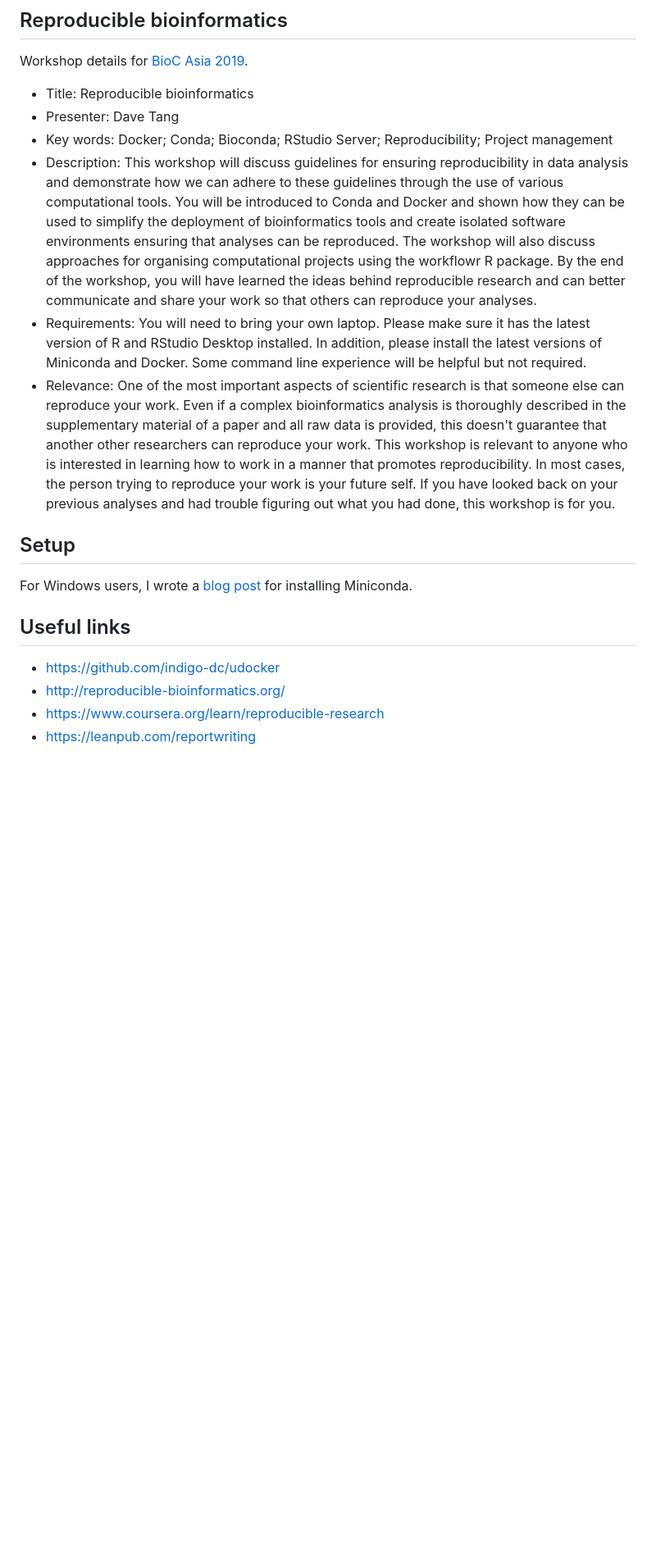
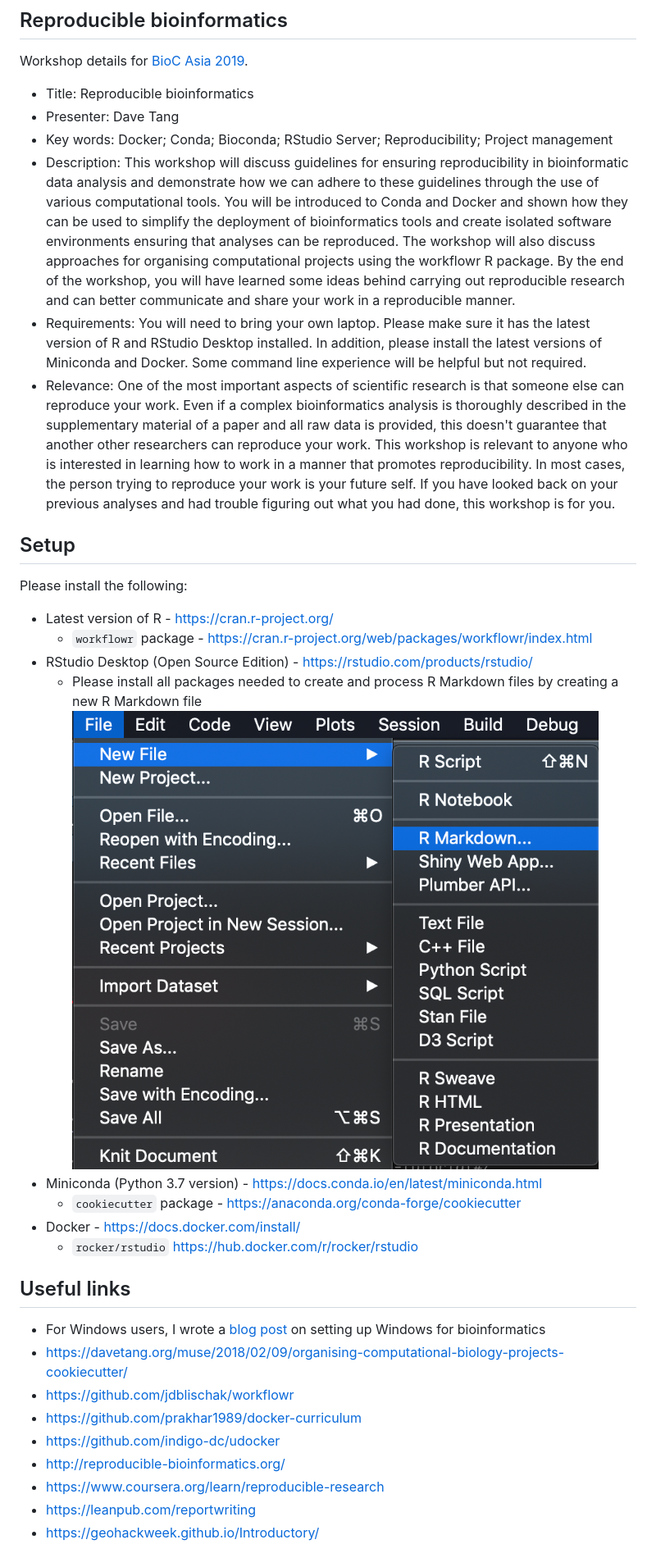
Before and after one commit to davetang/reproducible_bioinformatics, a Markdown page: README.md, the part around the change. Shown: that part at 82% size. Drawn GitHub-style; pictures changed too: assets/new_rmarkdown.png (added); blank space fills up the shorter version.

Commit message:
Tools to install

```diff
--- a/README.md
+++ b/README.md
@@ -5,17 +5,32 @@ Workshop details for [BioC Asia 2019](https://bioconductor.github.io/BiocAsia/).
 * Title: Reproducible bioinformatics
 * Presenter: Dave Tang
 * Key words: Docker; Conda; Bioconda; RStudio Server; Reproducibility; Project management
-* Description: This workshop will discuss guidelines for ensuring reproducibility in data analysis and demonstrate how we can adhere to these guidelines through the use of various computational tools. You will be introduced to Conda and Docker and shown how they can be used to simplify the deployment of bioinformatics tools and create isolated software environments ensuring that analyses can be reproduced. The workshop will also discuss approaches for organising computational projects using the workflowr R package. By the end of the workshop, you will have learned the ideas behind reproducible research and can better communicate and share your work so that others can reproduce your analyses.
+* Description: This workshop will discuss guidelines for ensuring reproducibility in bioinformatic data analysis and demonstrate how we can adhere to these guidelines through the use of various computational tools. You will be introduced to Conda and Docker and shown how they can be used to simplify the deployment of bioinformatics tools and create isolated software environments ensuring that analyses can be reproduced. The workshop will also discuss approaches for organising computational projects using the workflowr R package. By the end of the workshop, you will have learned some ideas behind carrying out reproducible research and can better communicate and share your work in a reproducible manner.
 * Requirements: You will need to bring your own laptop. Please make sure it has the latest version of R and RStudio Desktop installed. In addition, please install the latest versions of Miniconda and Docker. Some command line experience will be helpful but not required.
 * Relevance: One of the most important aspects of scientific research is that someone else can reproduce your work. Even if a complex bioinformatics analysis is thoroughly described in the supplementary material of a paper and all raw data is provided, this doesn't guarantee that another other researchers can reproduce your work. This workshop is relevant to anyone who is interested in learning how to work in a manner that promotes reproducibility. In most cases, the person trying to reproduce your work is your future self. If you have looked back on your previous analyses and had trouble figuring out what you had done, this workshop is for you.
 
 ## Setup
 
-For Windows users, I wrote a [blog post](https://davetang.org/muse/2019/04/09/setting-up-windows-for-bioinformatics-in-2019/) for installing Miniconda.
+Please install the following:
+
+* Latest version of R - https://cran.r-project.org/
+    * `workflowr` package - https://cran.r-project.org/web/packages/workflowr/index.html
+* RStudio Desktop (Open Source Edition) - https://rstudio.com/products/rstudio/
+    * Please install all packages needed to create and process R Markdown files by creating a new R Markdown file
+![](assets/new_rmarkdown.png)
+* Miniconda (Python 3.7 version) - https://docs.conda.io/en/latest/miniconda.html
+    * `cookiecutter` package - https://anaconda.org/conda-forge/cookiecutter
+* Docker - https://docs.docker.com/install/
+    * `rocker/rstudio` https://hub.docker.com/r/rocker/rstudio
 
 ## Useful links
 
+* For Windows users, I wrote a [blog post](https://davetang.org/muse/2019/04/09/setting-up-windows-for-bioinformatics-in-2019/) on setting up Windows for bioinformatics
+* https://davetang.org/muse/2018/02/09/organising-computational-biology-projects-cookiecutter/
+* https://github.com/jdblischak/workflowr
+* https://github.com/prakhar1989/docker-curriculum
 * https://github.com/indigo-dc/udocker
 * http://reproducible-bioinformatics.org/
 * https://www.coursera.org/learn/reproducible-research
 * https://leanpub.com/reportwriting
+* https://geohackweek.github.io/Introductory/
```
Also changed, not shown: 1 other file.
